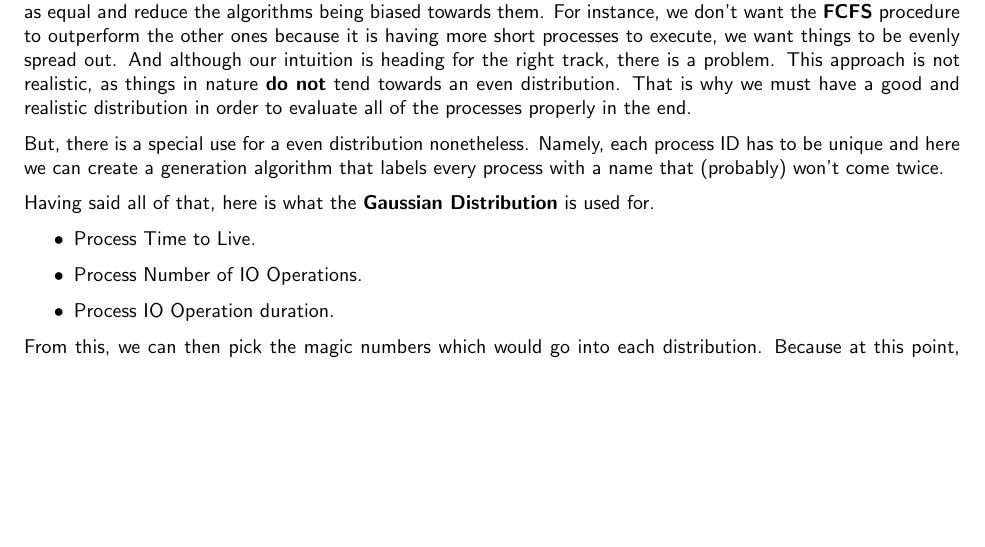
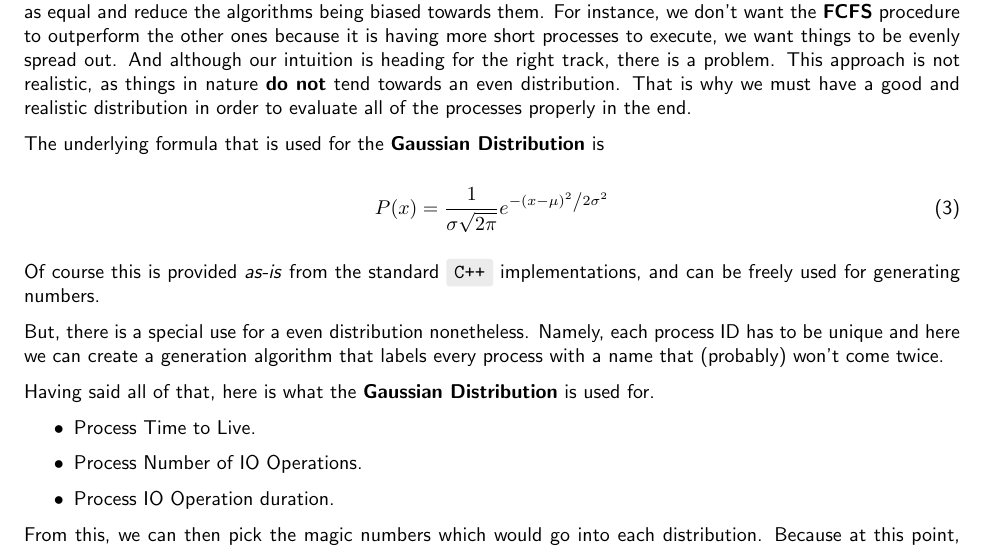
Before and after one commit to Anarcroth/process-scheduling-analysis, a LaTeX document (documentation/DOC.tex): part of page 10 of 15, cut so that both start at the same text, the shorter picture padded with empty space. Compiled offline with pdfLaTeX.

Commit message:
Adds formula for normal distr

```diff
--- a/documentation/DOC.tex
+++ b/documentation/DOC.tex
@@ -374,6 +374,14 @@ For instance, if all of the processes were the same, that would pose no variety
 
 By first instinct, we would head towards a uniform distribution. Why? Because we want to treat every process as equal and reduce the algorithms being biased towards them. For instance, we don't want the \textbf{FCFS} procedure to outperform the other ones because it is having more short processes to execute, we want things to be evenly spread out. And although our intuition is heading for the right track, there is a problem. This approach is not realistic, as things in nature \textbf{do not} tend towards an even distribution. That is why we must have a good and realistic distribution in order to evaluate all of the processes properly in the end.
 
+The underlying formula that is used for the \textbf{Gaussian Distribution} is
+
+\begin{equation}
+P(x) = \frac{1}{{\sigma \sqrt {2\pi } }}e^{{{ - \left( {x - \mu } \right)^2 } \mathord{\left/ {\vphantom {{ - \left( {x - \mu } \right)^2 } {2\sigma ^2 }}} \right. \kern-\nulldelimiterspace} {2\sigma ^2 }}}
+\end{equation}
+
+Of course this is provided \textit{as-is} from the standard \code{C++} implementations, and can be freely used for generating numbers.
+
 But, there is a special use for a even distribution nonetheless. Namely, each process ID has to be unique and here we can create a generation algorithm that labels every process with a name that (probably) won't come twice.
 
 Having said all of that, here is what the \textbf{Gaussian Distribution} is used for.
```
Also changed, not shown: documentation/DOC.pdf.
